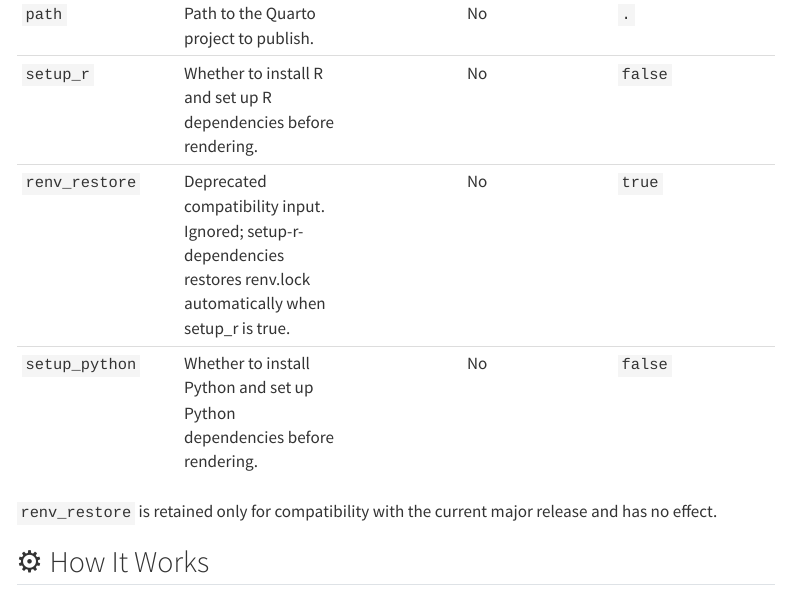
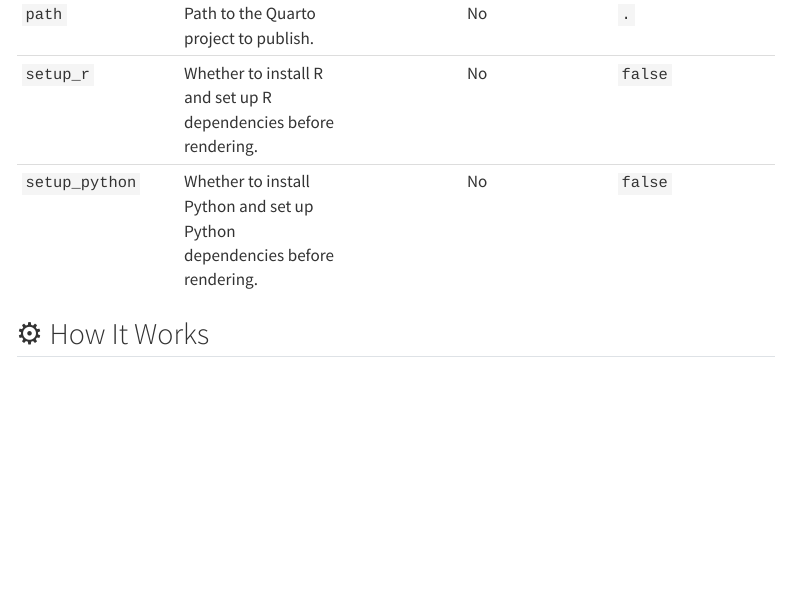
Before and after one commit to MiguelRodo/actions, a Quarto document (publish-quarto-site.qmd): the page in a window 1100 px wide, from 990 px down. Rendered offline with R 4.5, knitr and Pandoc in place of Quarto, with nearby package versions; menus at the side of the page are left out.

Commit message:
Regenerate Quarto action page

```diff
--- a/publish-quarto-site.qmd
+++ b/publish-quarto-site.qmd
@@ -44,11 +44,8 @@ permissions:
 | `github_token` | GitHub token used to push to the gh-pages branch. | Yes | — |
 | `path` | Path to the Quarto project to publish. | No | `.` |
 | `setup_r` | Whether to install R and set up R dependencies before rendering. | No | `false` |
-| `renv_restore` | Deprecated compatibility input. Ignored; setup-r-dependencies restores renv.lock automatically when setup_r is true. | No | `true` |
 | `setup_python` | Whether to install Python and set up Python dependencies before rendering. | No | `false` |
 <!-- action-inputs:end -->
-
-`renv_restore` is retained only for compatibility with the current major release and has no effect.
 
 ## ⚙️ How It Works
 
```
